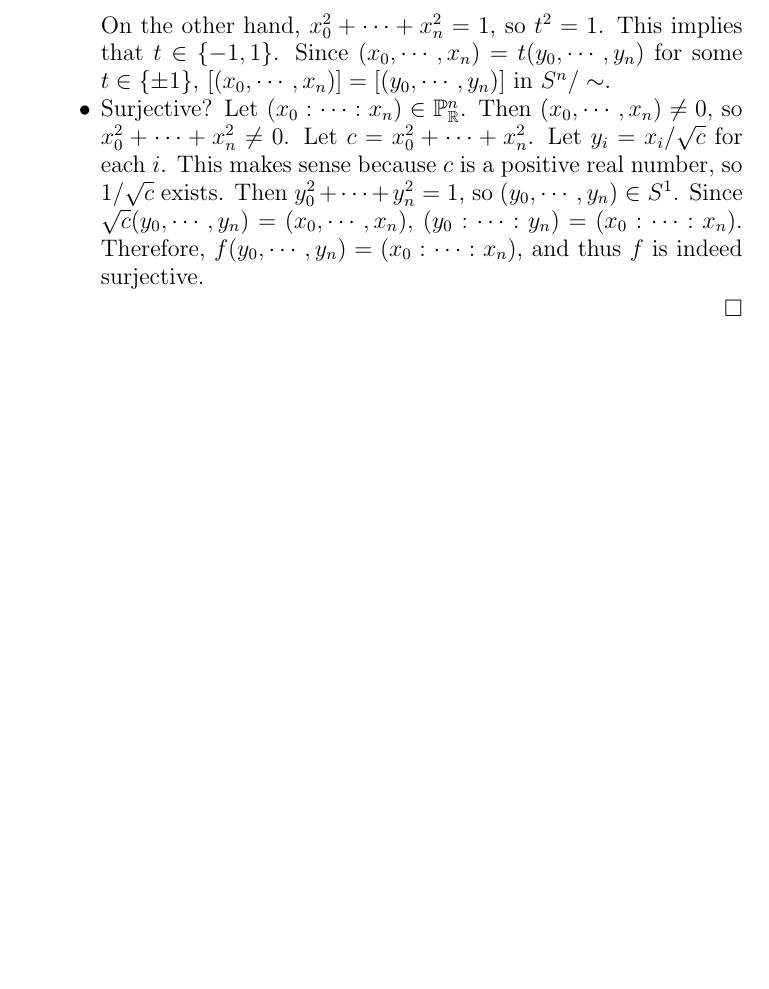
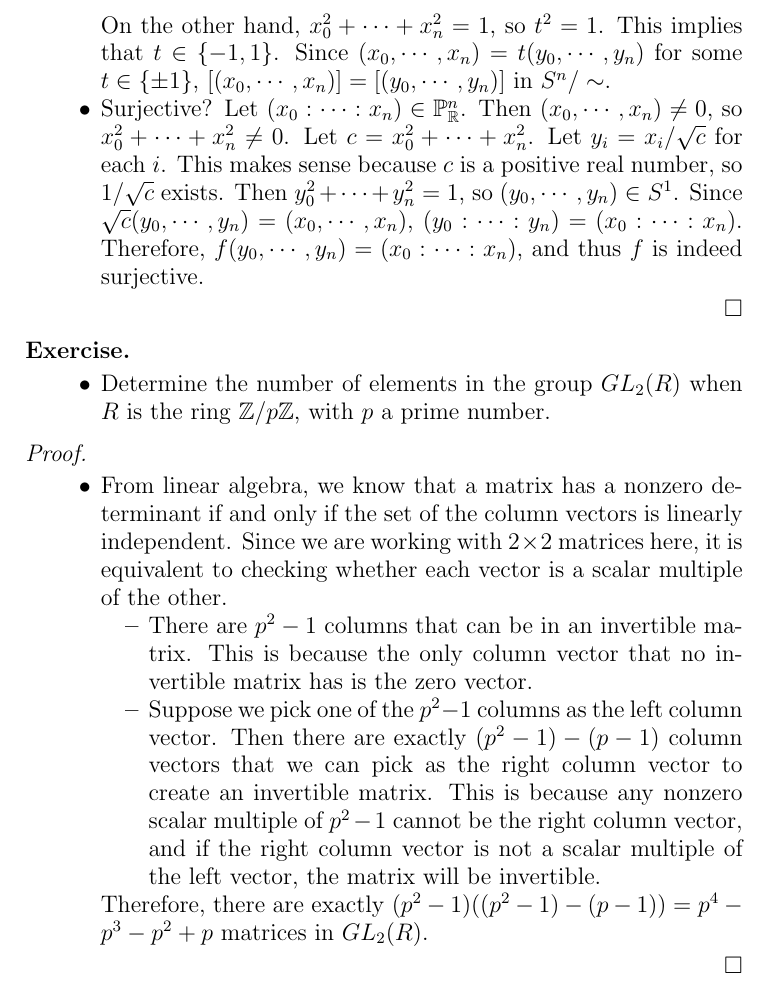
Before and after one commit to hidenori-shinohara/courses, a LaTeX problem sheet (math601/9-4/hw601-9-4.tex): part of page 5 of 5, cut so that both start at the same text, the shorter picture padded with empty space. Compiled offline with pdfLaTeX.

Commit message:
Finish 2.6-1 (601)

```diff
--- a/math601/9-4/hw601-9-4.tex
+++ b/math601/9-4/hw601-9-4.tex
@@ -281,4 +281,31 @@ $ $
 
 \end{proof}
 
+\begin{exer}
+  $ $
+  \begin{itemize}
+    \item
+      Determine the number of elements in the group $GL_2(R)$ when $R$ is the ring $\mathbb{Z} / p\mathbb{Z}$, with $p$ a prime number.
+  \end{itemize}
+\end{exer}
+
+\begin{proof}
+  $ $
+  \begin{itemize}
+    \item
+      From linear algebra, we know that a matrix has a nonzero determinant if and only if the set of the column vectors is linearly independent.
+      Since we are working with $2 \times 2$ matrices here, it is equivalent to checking whether each vector is a scalar multiple of the other.
+      \begin{itemize}
+        \item
+          There are $p^2 - 1$ columns that can be in an invertible matrix.
+          This is because the only column vector that no invertible matrix has is the zero vector.
+        \item
+          Suppose we pick one of the $p^2 - 1$ columns as the left column vector.
+          Then there are exactly $(p^2 - 1) - (p - 1)$ column vectors that we can pick as the right column vector to create an invertible matrix.
+          This is because any nonzero scalar multiple of $p^2 - 1$ cannot be the right column vector, and if the right column vector is not a scalar multiple of the left vector, the matrix will be invertible.
+      \end{itemize}
+      Therefore, there are exactly $(p^2 - 1)((p^2 - 1) - (p - 1)) = p^4 - p^3 - p^2 + p$ matrices in $GL_2(R)$.
+  \end{itemize}
+\end{proof}
+
 \end{document}
```
Also changed, not shown: math601/9-4/hw601-9-4.pdf, 1 other file.
